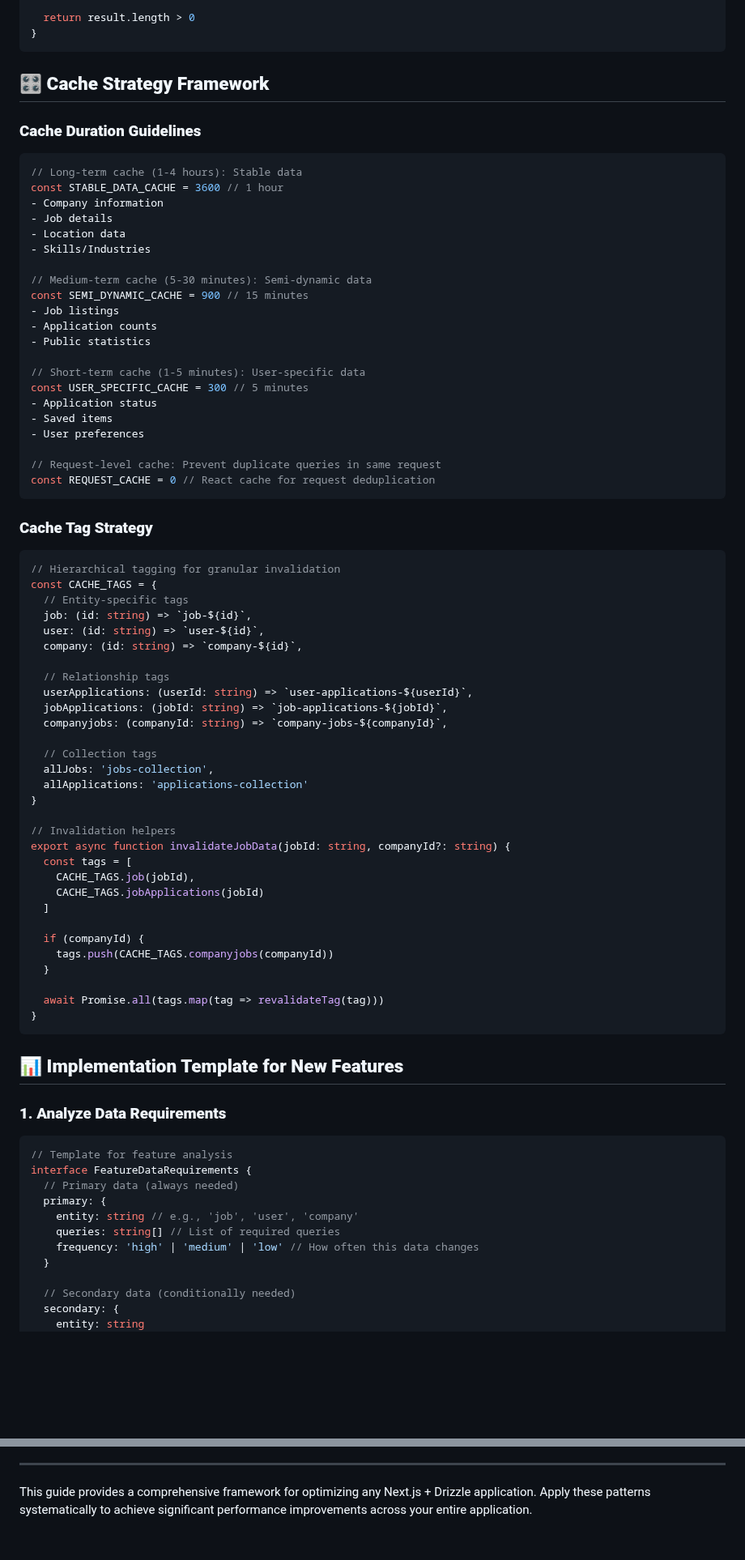
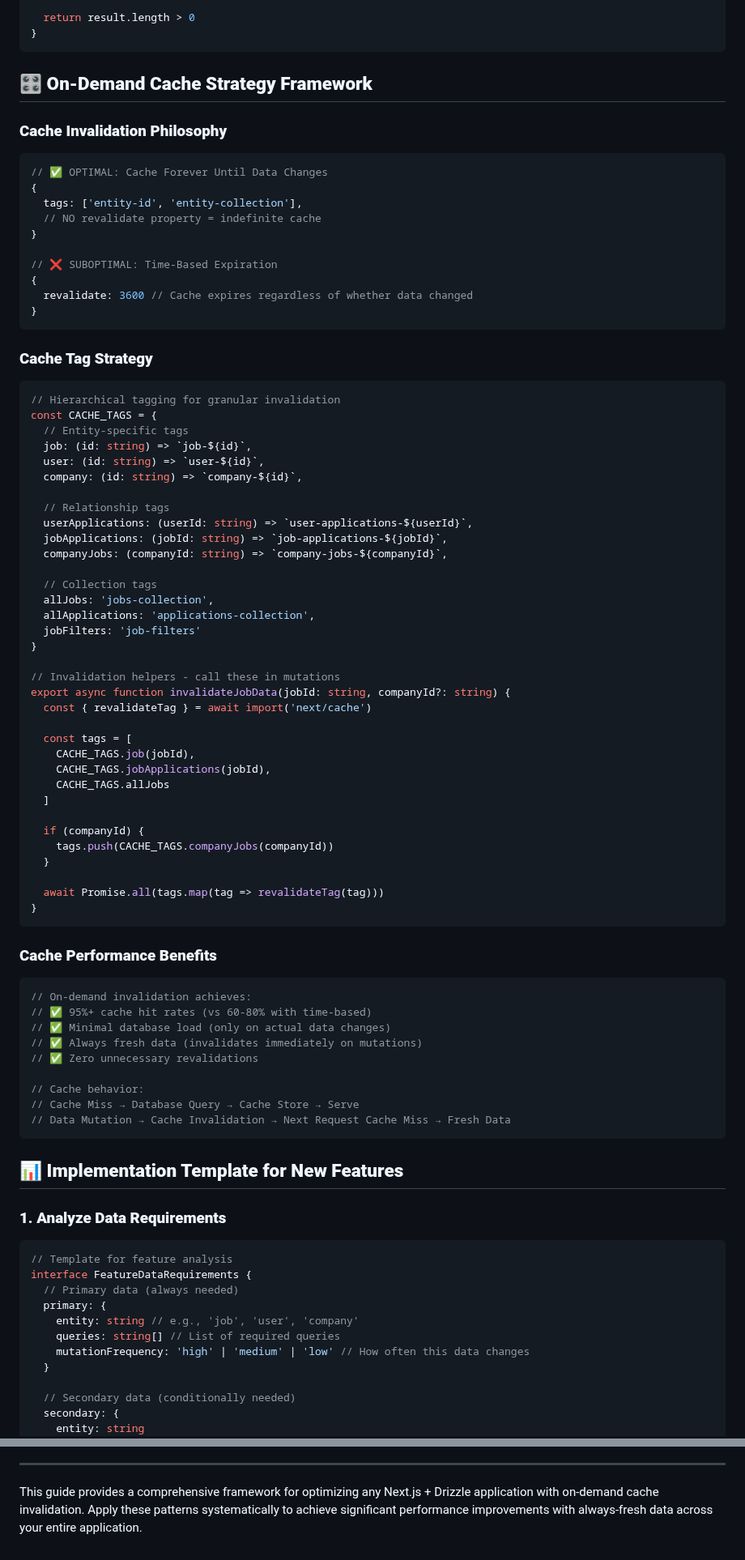
Before and after one commit to Rone10/ligaye_dot_com, a Markdown page: documents/performance-optimization-guide.md, 2 parts joined by grey strips. Shown at 81% size. GitHub-like rendering; blank space fills up the shorter version.

````diff
--- a/documents/performance-optimization-guide.md
+++ b/documents/performance-optimization-guide.md
@@ -192,32 +208,21 @@ async function checkUserApplication(jobId: string, userId: string) {
 }
 ```
 
-## 🎛️ **Cache Strategy Framework**
+## 🎛️ **On-Demand Cache Strategy Framework**
 
-### **Cache Duration Guidelines**
+### **Cache Invalidation Philosophy**
 
 ```typescript
-// Long-term cache (1-4 hours): Stable data
-const STABLE_DATA_CACHE = 3600 // 1 hour
-- Company information
-- Job details
-- Location data
-- Skills/Industries
+// ✅ OPTIMAL: Cache Forever Until Data Changes
+{
+  tags: ['entity-id', 'entity-collection'],
+  // NO revalidate property = indefinite cache
+}
 
-// Medium-term cache (5-30 minutes): Semi-dynamic data
-const SEMI_DYNAMIC_CACHE = 900 // 15 minutes
-- Job listings
-- Application counts
-- Public statistics
-
-// Short-term cache (1-5 minutes): User-specific data
-const USER_SPECIFIC_CACHE = 300 // 5 minutes
-- Application status
-- Saved items
-- User preferences
-
-// Request-level cache: Prevent duplicate queries in same request
-const REQUEST_CACHE = 0 // React cache for request deduplication
+// ❌ SUBOPTIMAL: Time-Based Expiration
+{
+  revalidate: 3600 // Cache expires regardless of whether data changed
+}
 ```
 
 ### **Cache Tag Strategy**
@@ -233,26 +238,44 @@ const CACHE_TAGS = {
   // Relationship tags
   userApplications: (userId: string) => `user-applications-${userId}`,
   jobApplications: (jobId: string) => `job-applications-${jobId}`,
-  companyjobs: (companyId: string) => `company-jobs-${companyId}`,
+  companyJobs: (companyId: string) => `company-jobs-${companyId}`,
 
   // Collection tags
   allJobs: 'jobs-collection',
-  allApplications: 'applications-collection'
+  allApplications: 'applications-collection',
+  jobFilters: 'job-filters'
 }
 
-// Invalidation helpers
+// Invalidation helpers - call these in mutations
 export async function invalidateJobData(jobId: string, companyId?: string) {
+  const { revalidateTag } = await import('next/cache')
+
   const tags = [
     CACHE_TAGS.job(jobId),
-    CACHE_TAGS.jobApplications(jobId)
+    CACHE_TAGS.jobApplications(jobId),
+    CACHE_TAGS.allJobs
   ]
 
   if (companyId) {
-    tags.push(CACHE_TAGS.companyjobs(companyId))
+    tags.push(CACHE_TAGS.companyJobs(companyId))
   }
 
   await Promise.all(tags.map(tag => revalidateTag(tag)))
 }
+```
+
+### **Cache Performance Benefits**
+
+```typescript
+// On-demand invalidation achieves:
+// ✅ 95%+ cache hit rates (vs 60-80% with time-based)
+// ✅ Minimal database load (only on actual data changes)
+// ✅ Always fresh data (invalidates immediately on mutations)
+// ✅ Zero unnecessary revalidations
+
+// Cache behavior:
+// Cache Miss → Database Query → Cache Store → Serve
+// Data Mutation → Cache Invalidation → Next Request Cache Miss → Fresh Data
 ```
 
 ## 📊 **Implementation Template for New Features**
@@ -265,7 +288,7 @@ interface FeatureDataRequirements {
   primary: {
     entity: string // e.g., 'job', 'user', 'company'
     queries: string[] // List of required queries
-    frequency: 'high' | 'medium' | 'low' // How often this data changes
+    mutationFrequency: 'high' | 'medium' | 'low' // How often this data changes
   }
 
   // Secondary data (conditionally needed)
@@ -552,4 +643,4 @@ Consider these advanced optimizations for high-traffic applications:
 
 ---
 
-This guide provides a comprehensive framework for optimizing any Next.js + Drizzle application. Apply these patterns systematically to achieve significant performance improvements across your entire application.
+This guide provides a comprehensive framework for optimizing any Next.js + Drizzle application with on-demand cache invalidation. Apply these patterns systematically to achieve significant performance improvements with always-fresh data across your entire application.
````
Also changed, not shown: other parts of documents/performance-optimization-guide.md (+152 -68 lines).
